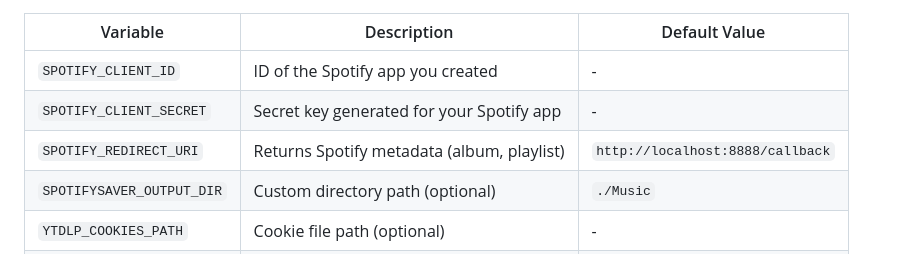
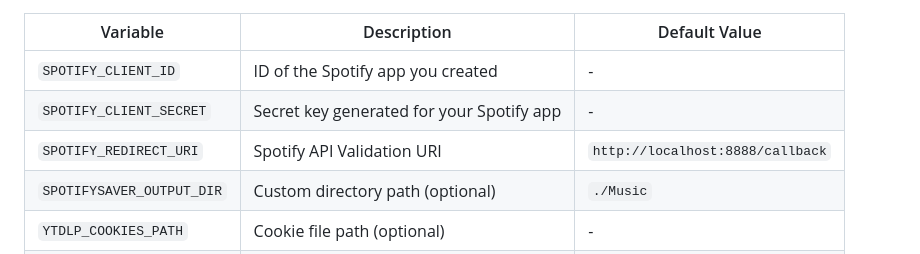
Before and after one commit to gabrielbaute/spotify-saver, a Markdown page: README.md, the part around the change. Rendered like a GitHub page.

```diff
--- a/README.md
+++ b/README.md
@@ -59,7 +59,7 @@ This will create a local `.env` file with the environment variables that will be
 |---------------------------|--------------------------------------------|-----------------------------------|
 | `SPOTIFY_CLIENT_ID`       | ID of the Spotify app you created          | -                                 |
 | `SPOTIFY_CLIENT_SECRET`   | Secret key generated for your Spotify app  | -                                 |
-| `SPOTIFY_REDIRECT_URI`    | Returns Spotify metadata (album, playlist) | `http://localhost:8888/callback`  |
+| `SPOTIFY_REDIRECT_URI`    | Spotify API Validation URI                 | `http://localhost:8888/callback`  |
 | `SPOTIFYSAVER_OUTPUT_DIR` | Custom directory path (optional)           | `./Music`                         |
 | `YTDLP_COOKIES_PATH`      | Cookie file path (optional)                | -                                 |
 | `API_PORT`                | API server port (optional)                 | `8000`                            |
```
Also changed, not shown: README_ES.md (+1 -1 lines).
